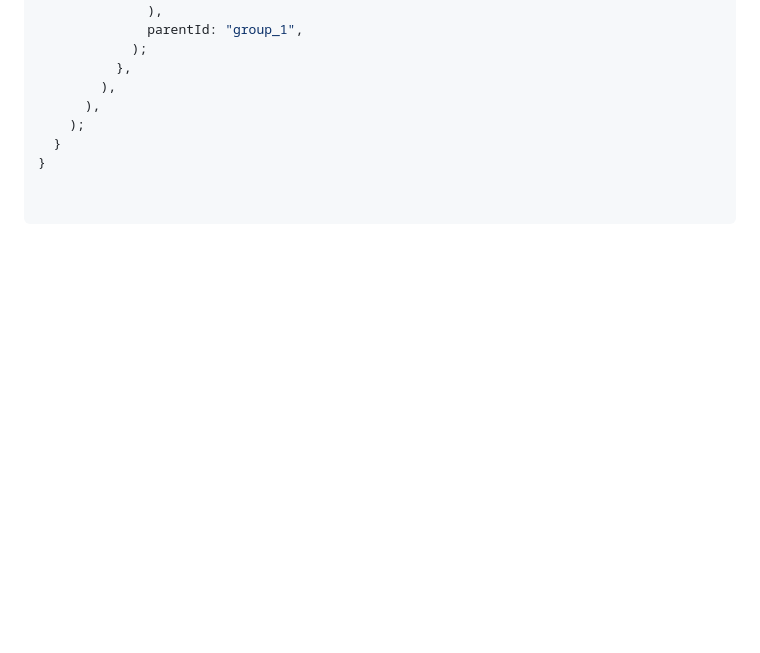
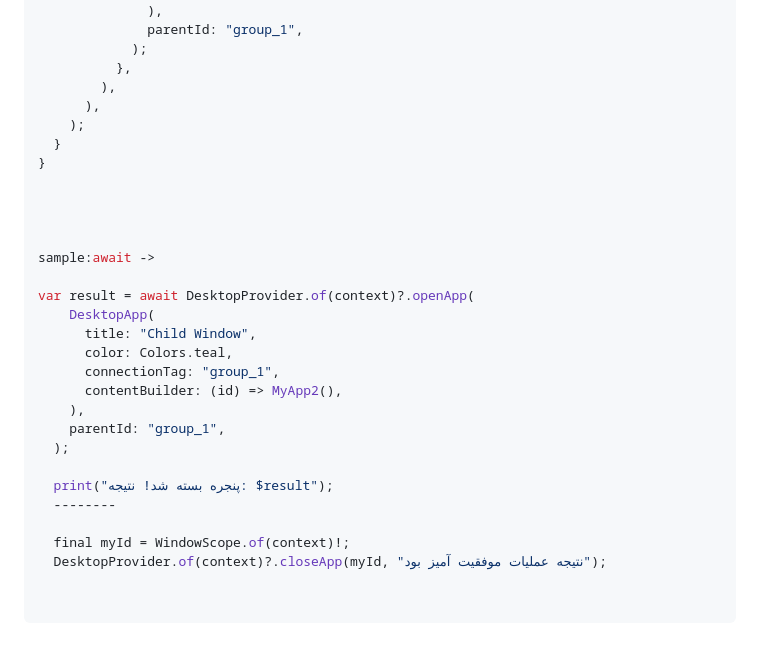
Before and after one commit to m1faridi/GridFlow, a Markdown page: README.md, the part around the change. Drawn GitHub-style; blank space fills up the shorter version.

```diff
--- a/README.md
+++ b/README.md
@@ -151,3 +151,24 @@ class MyApp2 extends StatelessWidget {
     );
   }
 }
+
+
+
+
+sample:await ->
+
+var result = await DesktopProvider.of(context)?.openApp(
+    DesktopApp(
+      title: "Child Window",
+      color: Colors.teal,
+      connectionTag: "group_1",
+      contentBuilder: (id) => MyApp2(),
+    ),
+    parentId: "group_1",
+  );
+
+  print("پنجره بسته شد! نتیجه: $result");
+  --------
+
+  final myId = WindowScope.of(context)!;
+  DesktopProvider.of(context)?.closeApp(myId, "نتیجه عملیات موفقیت آمیز بود");
```
